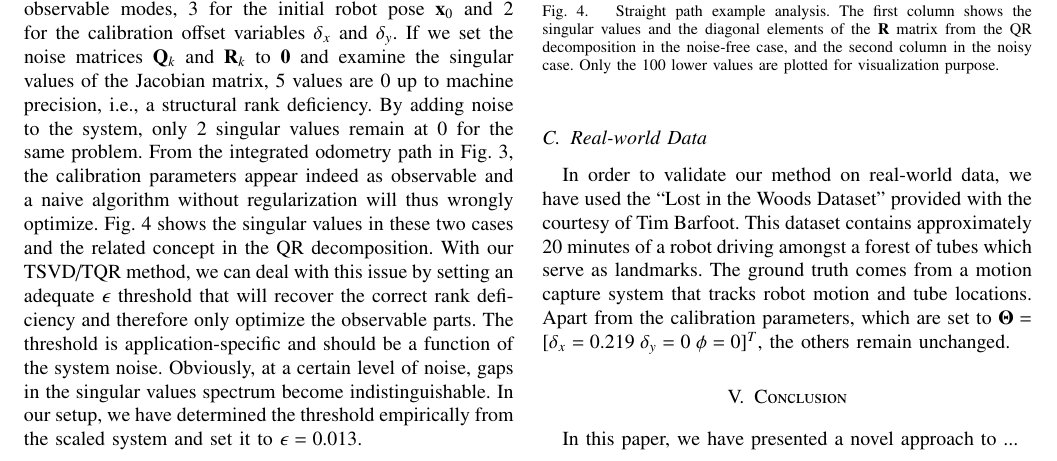
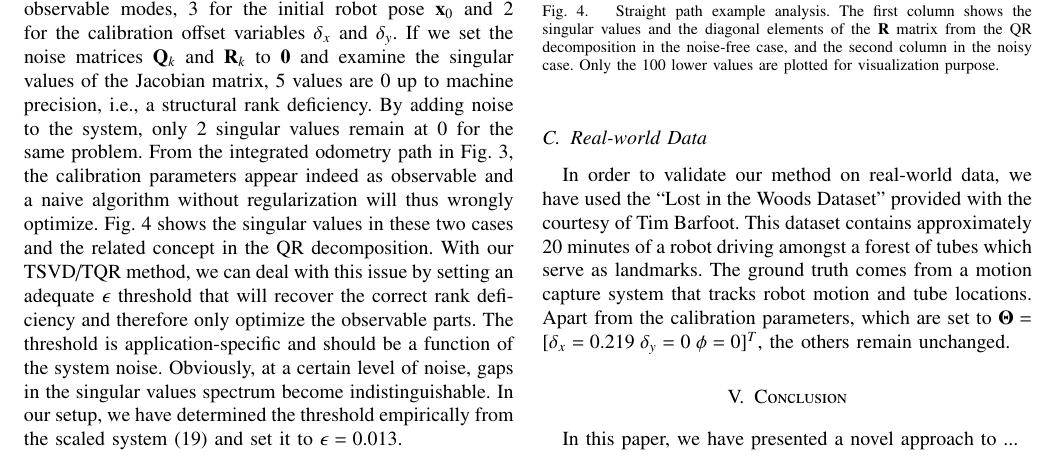
Before and after one commit to jmaye/self-calib, a LaTeX paper (papers/ivs13/main.tex, which reads papers/ivs13/src/experiments.tex): part of page 6 of 7, cut so that both start at the same text. Compiled offline with pdfLaTeX.

Commit message:
update paper

```diff
--- a/papers/ivs13/src/experiments.tex
+++ b/papers/ivs13/src/experiments.tex
@@ -186,8 +186,8 @@ threshold that will recover the correct rank deficiency and therefore only
 optimize the observable parts. The threshold is application-specific and should
 be a function of the system noise. Obviously, at a certain level of noise, gaps
 in the singular values spectrum become indistinguishable. In our setup, we have
-determined the threshold empirically from the scaled system and set it to
-$\epsilon=0.013$.
+determined the threshold empirically from the scaled system
+\eqref{eqn:scaled_system} and set it to $\epsilon=0.013$.
 
 \begin{figure}[t]
 \centering
```
